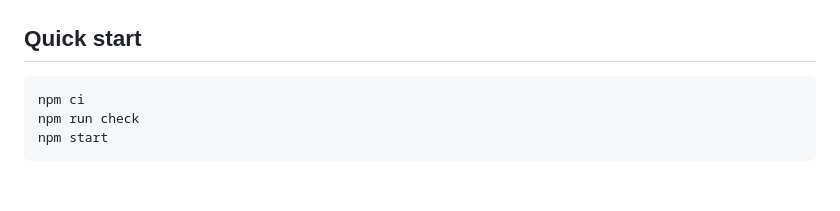
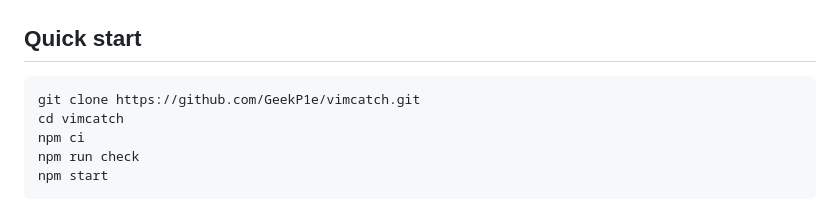
Before and after one commit to GeekP1e/vimcatch, a Markdown page: README.md, the part around the change. Rendered like a GitHub page; blank space fills up the shorter version.

Commit message:
docs: add clone steps to quick start

````diff
--- a/README.md
+++ b/README.md
@@ -74,6 +74,8 @@ in **My lessons**, stay saved across reloads and can be deleted individually.
 ## Quick start
 
 ```bash
+git clone https://github.com/GeekP1e/vimcatch.git
+cd vimcatch
 npm ci
 npm run check
 npm start
````
